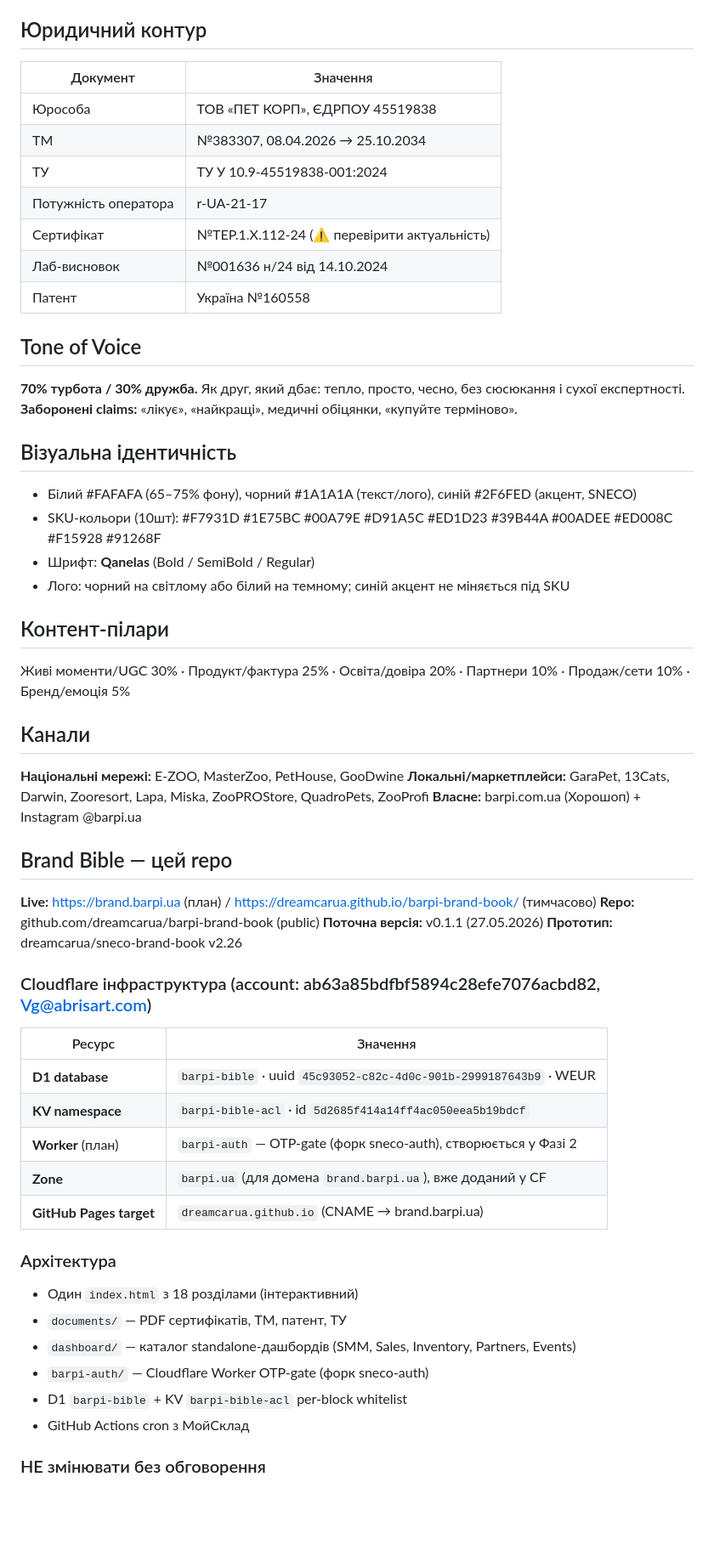
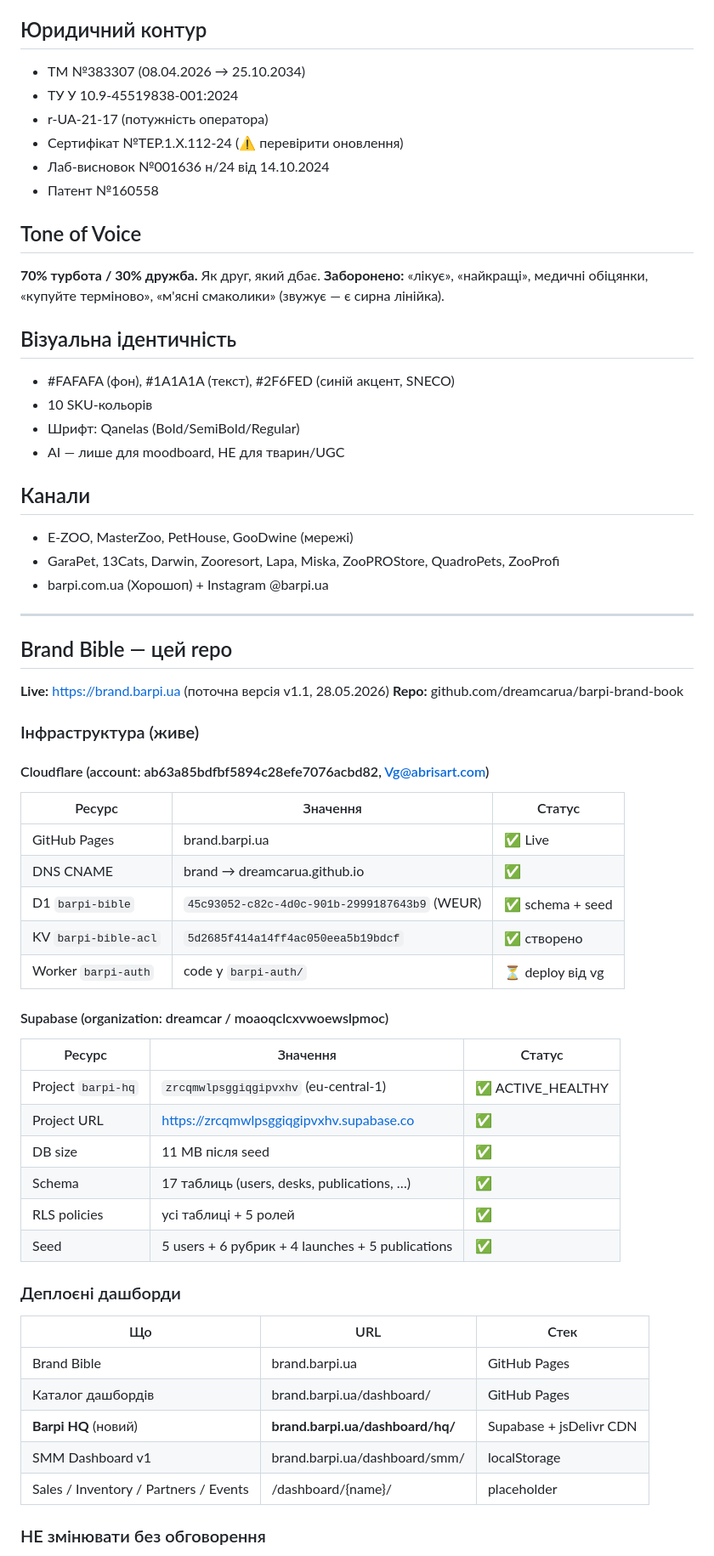
Before and after one commit to dreamcarua/barpi-brand-book, a Markdown page: CLAUDE.md, the part around one of its changes. Shown at 85% size. Rendered like a GitHub page; blank space fills up the shorter version.

Commit message:
CLAUDE.md: оновлюю з даними Barpi HQ (Supabase)

```diff
--- a/CLAUDE.md
+++ b/CLAUDE.md
@@ -56,55 +37,63 @@
 
 ## Юридичний контур
-| Документ | Значення |
-|---|---|
-| Юрособа | ТОВ «ПЕТ КОРП», ЄДРПОУ 45519838 |
-| ТМ | №383307, 08.04.2026 → 25.10.2034 |
-| ТУ | ТУ У 10.9-45519838-001:2024 |
-| Потужність оператора | r-UA-21-17 |
-| Сертифікат | №ТЕР.1.Х.112-24 (⚠️ перевірити актуальність) |
-| Лаб-висновок | №001636 н/24 від 14.10.2024 |
-| Патент | Україна №160558 |
+- ТМ №383307 (08.04.2026 → 25.10.2034)
+- ТУ У 10.9-45519838-001:2024
+- r-UA-21-17 (потужність оператора)
+- Сертифікат №ТЕР.1.Х.112-24 (⚠️ перевірити оновлення)
+- Лаб-висновок №001636 н/24 від 14.10.2024
+- Патент №160558
 
 ## Tone of Voice
-**70% турбота / 30% дружба.** Як друг, який дбає: тепло, просто, чесно, без сюсюкання і сухої експертності.
-**Заборонені claims:** «лікує», «найкращі», медичні обіцянки, «купуйте терміново».
+**70% турбота / 30% дружба.** Як друг, який дбає.
+**Заборонено:** «лікує», «найкращі», медичні обіцянки, «купуйте терміново», «м'ясні смаколики» (звужує — є сирна лінійка).
 
 ## Візуальна ідентичність
-- Білий #FAFAFA (65–75% фону), чорний #1A1A1A (текст/лого), синій #2F6FED (акцент, SNECO)
-- SKU-кольори (10шт): #F7931D #1E75BC #00A79E #D91A5C #ED1D23 #39B44A #00ADEE #ED008C #F15928 #91268F
-- Шрифт: **Qanelas** (Bold / SemiBold / Regular)
-- Лого: чорний на світлому або білий на темному; синій акцент не міняється під SKU
-
-## Контент-пілари
-Живі моменти/UGC 30% · Продукт/фактура 25% · Освіта/довіра 20% · Партнери 10% · Продаж/сети 10% · Бренд/емоція 5%
+- #FAFAFA (фон), #1A1A1A (текст), #2F6FED (синій акцент, SNECO)
+- 10 SKU-кольорів
+- Шрифт: Qanelas (Bold/SemiBold/Regular)
+- AI — лише для moodboard, НЕ для тварин/UGC
 
 ## Канали
-**Національні мережі:** E-ZOO, MasterZoo, PetHouse, GooDwine
-**Локальні/маркетплейси:** GaraPet, 13Cats, Darwin, Zooresort, Lapa, Miska, ZooPROStore, QuadroPets, ZooProfi
-**Власне:** barpi.com.ua (Хорошоп) + Instagram @barpi.ua
+- E-ZOO, MasterZoo, PetHouse, GooDwine (мережі)
+- GaraPet, 13Cats, Darwin, Zooresort, Lapa, Miska, ZooPROStore, QuadroPets, ZooProfi
+- barpi.com.ua (Хорошоп) + Instagram @barpi.ua
+
+---
 
 ## Brand Bible — цей repo
-**Live:** https://brand.barpi.ua (план) / https://dreamcarua.github.io/barpi-brand-book/ (тимчасово)
-**Repo:** github.com/dreamcarua/barpi-brand-book (public)
-**Поточна версія:** v0.1.1 (27.05.2026)
-**Прототип:** dreamcarua/sneco-brand-book v2.26
 
-### Cloudflare інфраструктура (account: ab63a85bdfbf5894c28efe7076acbd82, Vg@abrisart.com)
-| Ресурс | Значення |
-|---|---|
-| **D1 database** | `barpi-bible` · uuid `45c93052-c82c-4d0c-901b-2999187643b9` · WEUR |
-| **KV namespace** | `barpi-bible-acl` · id `5d2685f414a14ff4ac050eea5b19bdcf` |
-| **Worker** (план) | `barpi-auth` — OTP-gate (форк sneco-auth), створюється у Фазі 2 |
-| **Zone** | `barpi.ua` (для домена `brand.barpi.ua`), вже доданий у CF |
-| **GitHub Pages target** | `dreamcarua.github.io` (CNAME → brand.barpi.ua) |
+**Live:** https://brand.barpi.ua (поточна версія v1.1, 28.05.2026)
+**Repo:** github.com/dreamcarua/barpi-brand-book
 
-### Архітектура
-- Один `index.html` з 18 розділами (інтерактивний)
-- `documents/` — PDF сертифікатів, ТМ, патент, ТУ
-- `dashboard/` — каталог standalone-дашбордів (SMM, Sales, Inventory, Partners, Events)
-- `barpi-auth/` — Cloudflare Worker OTP-gate (форк sneco-auth)
-- D1 `barpi-bible` + KV `barpi-bible-acl` per-block whitelist
-- GitHub Actions cron з МойСклад
+### Інфраструктура (живе)
+
+#### Cloudflare (account: ab63a85bdfbf5894c28efe7076acbd82, Vg@abrisart.com)
+| Ресурс | Значення | Статус |
+|---|---|---|
+| GitHub Pages | brand.barpi.ua | ✅ Live |
+| DNS CNAME | brand → dreamcarua.github.io | ✅ |
+| D1 `barpi-bible` | `45c93052-c82c-4d0c-901b-2999187643b9` (WEUR) | ✅ schema + seed |
+| KV `barpi-bible-acl` | `5d2685f414a14ff4ac050eea5b19bdcf` | ✅ створено |
+| Worker `barpi-auth` | code у `barpi-auth/` | ⏳ deploy від vg |
+
+#### Supabase (organization: dreamcar / moaoqclcxvwoewslpmoc)
+| Ресурс | Значення | Статус |
+|---|---|---|
+| Project `barpi-hq` | `zrcqmwlpsggiqgipvxhv` (eu-central-1) | ✅ ACTIVE_HEALTHY |
+| Project URL | https://zrcqmwlpsggiqgipvxhv.supabase.co | ✅ |
+| DB size | 11 MB після seed | ✅ |
+| Schema | 17 таблиць (users, desks, publications, …) | ✅ |
+| RLS policies | усі таблиці + 5 ролей | ✅ |
+| Seed | 5 users + 6 рубрик + 4 launches + 5 publications | ✅ |
+
+### Деплоєні дашборди
+| Що | URL | Стек |
+|---|---|---|
+| Brand Bible | brand.barpi.ua | GitHub Pages |
+| Каталог дашбордів | brand.barpi.ua/dashboard/ | GitHub Pages |
+| **Barpi HQ** (новий) | **brand.barpi.ua/dashboard/hq/** | Supabase + jsDelivr CDN |
+| SMM Dashboard v1 | brand.barpi.ua/dashboard/smm/ | localStorage |
+| Sales / Inventory / Partners / Events | /dashboard/{name}/ | placeholder |
 
 ### НЕ змінювати без обговорення
 - «Турбота для справжніх друзів» — головна фраза
```
Also changed, not shown: other parts of CLAUDE.md (+37 -48 lines).
